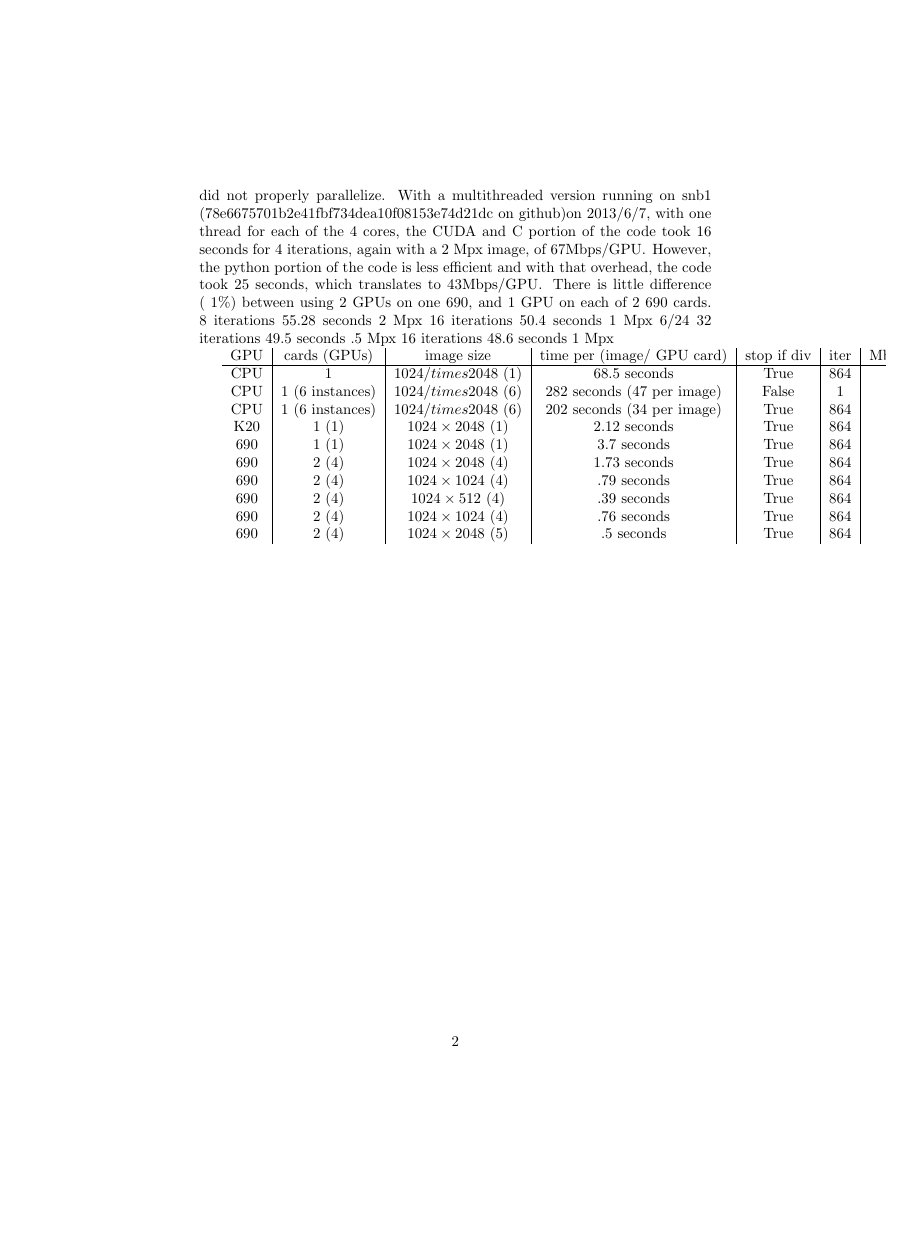
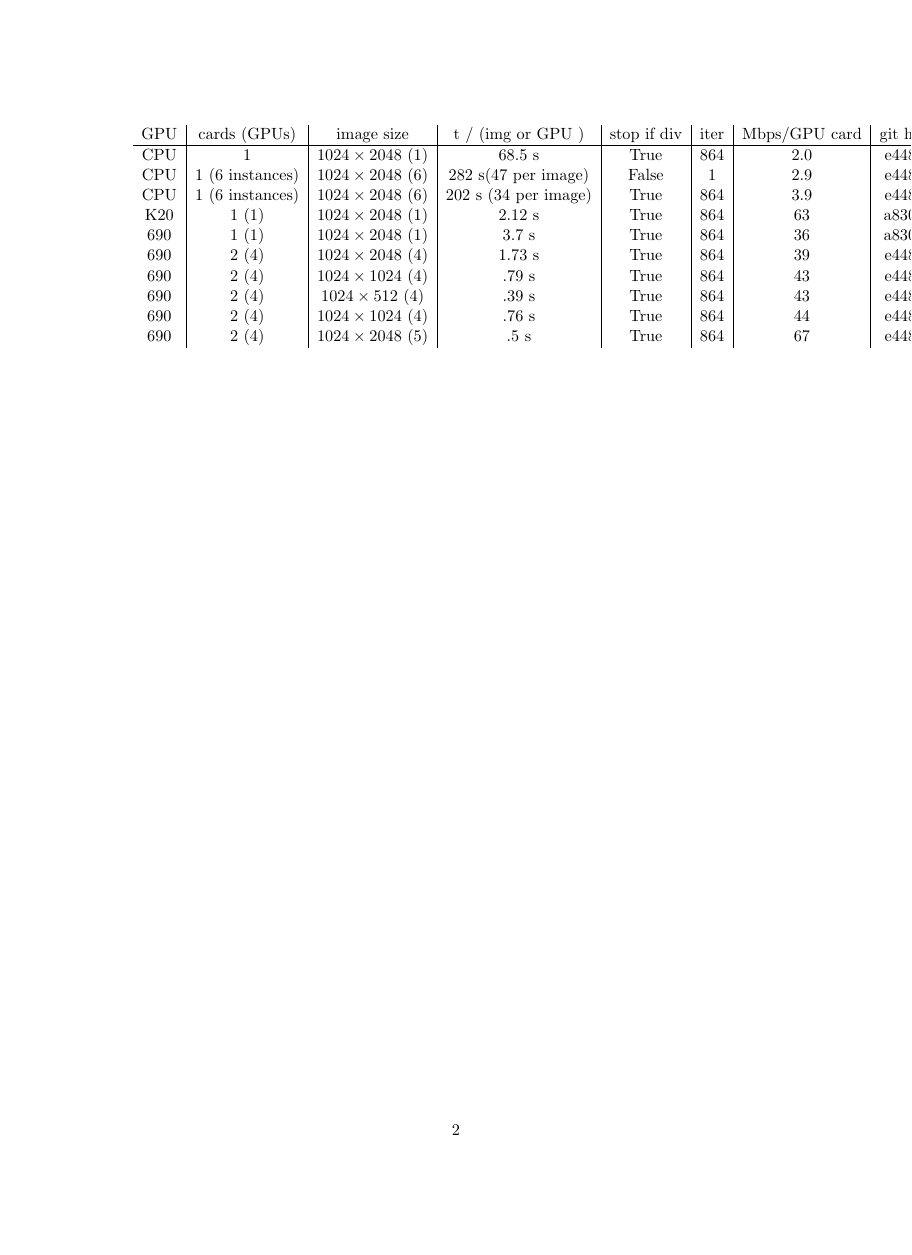
Before and after one commit to ghsyu/gpu-data-compress-writeup, a LaTeX document (gpu.tex): page 2 of 2, the shorter picture padded with empty space. Compiled offline with pdfLaTeX.

Commit message:
Some tweaking of formatting (still bad)

```diff
--- a/gpu.tex
+++ b/gpu.tex
@@ -28,18 +45,18 @@
 	%Test multiple threads on one GPU
 	%Also explain difference between commits
 	\begin{tabular}{c|c|c|c|c|c|c|c}
-	GPU & cards (GPUs) & image size & time per (image/ GPU card) & stop if div & iter & Mbps/GPU card & git hash \\
+	GPU & cards (GPUs) & image size & t / (img or GPU ) & stop if div & iter & Mbps/GPU card & git hash \\
 	\hline
-	CPU & 1	& $1024 /times 2048$ (1)& 68.5 seconds & True & 864 & 2.0 & e448e3e5bc849b14680529bc53f2f8b92afd4556\\
-	CPU & 1 (6 instances) & $1024 /times 2048$ (6)& 282 seconds (47 per image) & False & 1 & 2.9 & e448e3e5bc849b14680529bc53f2f8b92afd4556\\
+	CPU & 1	& $1024 \times 2048$ (1)& 68.5 s& True & 864 & 2.0 & e448e3\\
+	CPU & 1 (6 instances) & $1024 \times 2048$ (6)& 282 s(47 per image) & False & 1 & 2.9 & e448e3\\
 
-	CPU & 1 (6 instances) & $1024 /times 2048$ (6)& 202 seconds (34 per image) & True & 864 & 3.9 & e448e3e5bc849b14680529bc53f2f8b92afd4556\\
-	K20 & 1 (1) & $1024 \times 2048$ (1)& 2.12 seconds & True & 864 &  63 & a8306ac8def5d8b7a0a1d9c54591f76e6bacd61c \\
-	690 & 1 (1) & $1024 \times 2048$ (1)& 3.7 seconds & True & 864 &  36 & a8306ac8def5d8b7a0a1d9c54591f76e6bacd61c \\
-	690 & 2 (4) & $1024 \times 2048$ (4) & 1.73 seconds & True & 864 & 39 & e448e3e5bc849b14680529bc53f2f8b92afd4556 \\
-	690 & 2 (4) & $1024 \times 1024$ (4)& .79 seconds & True & 864 & 43 & e448e3e5bc849b14680529bc53f2f8b92afd4556 \\
-	690 & 2 (4) & $1024 \times 512$ (4)& .39 seconds & True & 864 & 43 & e448e3e5bc849b14680529bc53f2f8b92afd4556 \\
-	690 & 2 (4) & $1024 \times 1024$ (4)& .76 seconds & True & 864 & 44 & e448e3e5bc849b14680529bc53f2f8b92afd4556 \\
-	690 & 2 (4) & $1024 \times 2048$ (5)& .5 seconds & True & 864 & 67 & e448e3e5bc849b14680529bc53f2f8b92afd4556
+	CPU & 1 (6 instances) & $1024 \times 2048$ (6)& 202 s (34 per image) & True & 864 & 3.9 & e448e3\\
+	K20 & 1 (1) & $1024 \times 2048$ (1)& 2.12 s & True & 864 &  63 & a8306a\\
+	690 & 1 (1) & $1024 \times 2048$ (1)& 3.7 s & True & 864 &  36 & a8306a\\
+	690 & 2 (4) & $1024 \times 2048$ (4) & 1.73 s & True & 864 & 39 & e448e3\\
+	690 & 2 (4) & $1024 \times 1024$ (4)& .79 s & True & 864 & 43 & e448e3\\
+	690 & 2 (4) & $1024 \times 512$ (4)& .39 s & True & 864 & 43 & e448e3\\
+	690 & 2 (4) & $1024 \times 1024$ (4)& .76 s & True & 864 & 44 & e448e3\\
+	690 & 2 (4) & $1024 \times 2048$ (5)& .5 s & True & 864 & 67 & e448e3
 	\end{tabular}
 \end{document}
```
Also changed, not shown: gpu.pdf (added), gpu.tex (19 more changed lines).
